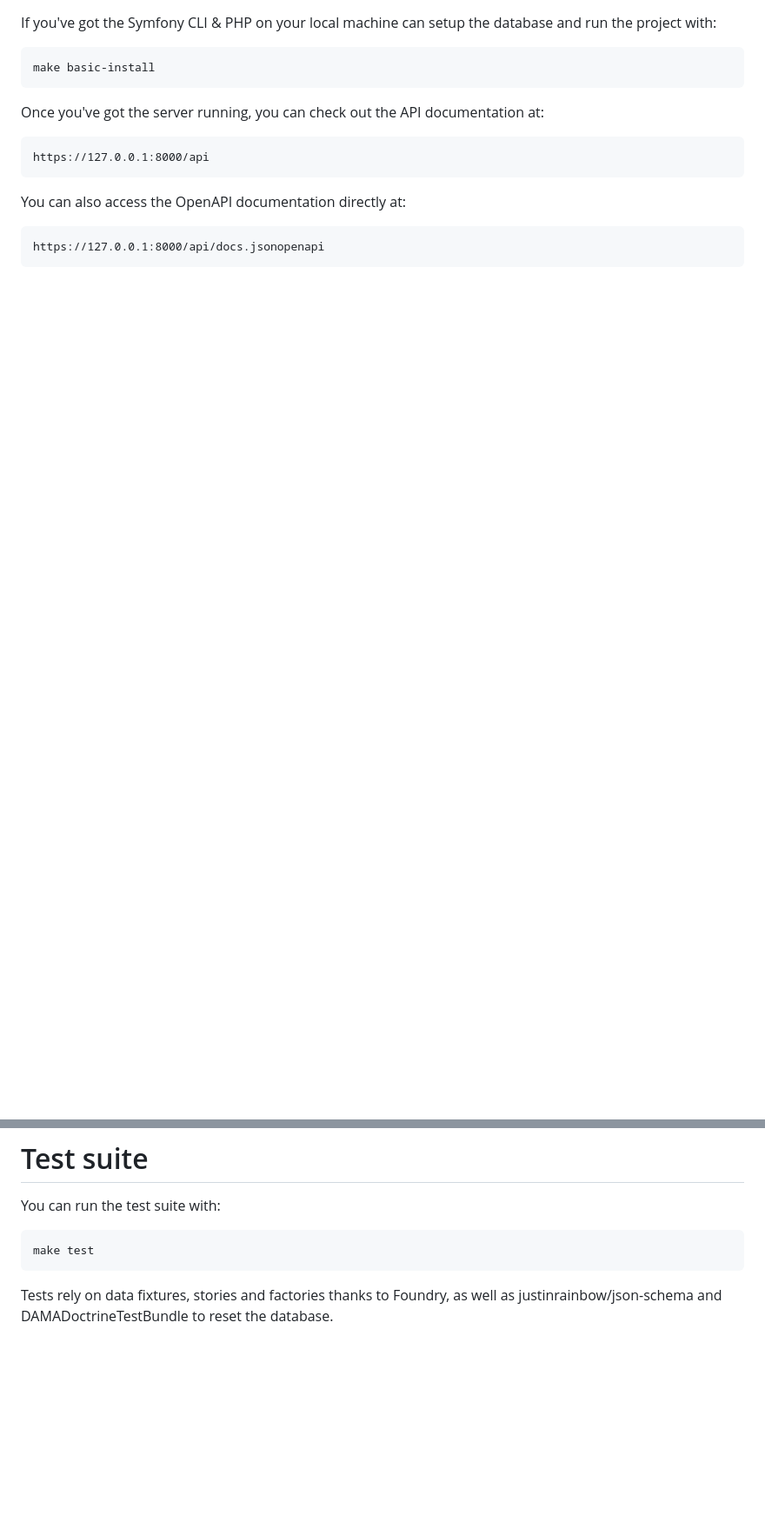
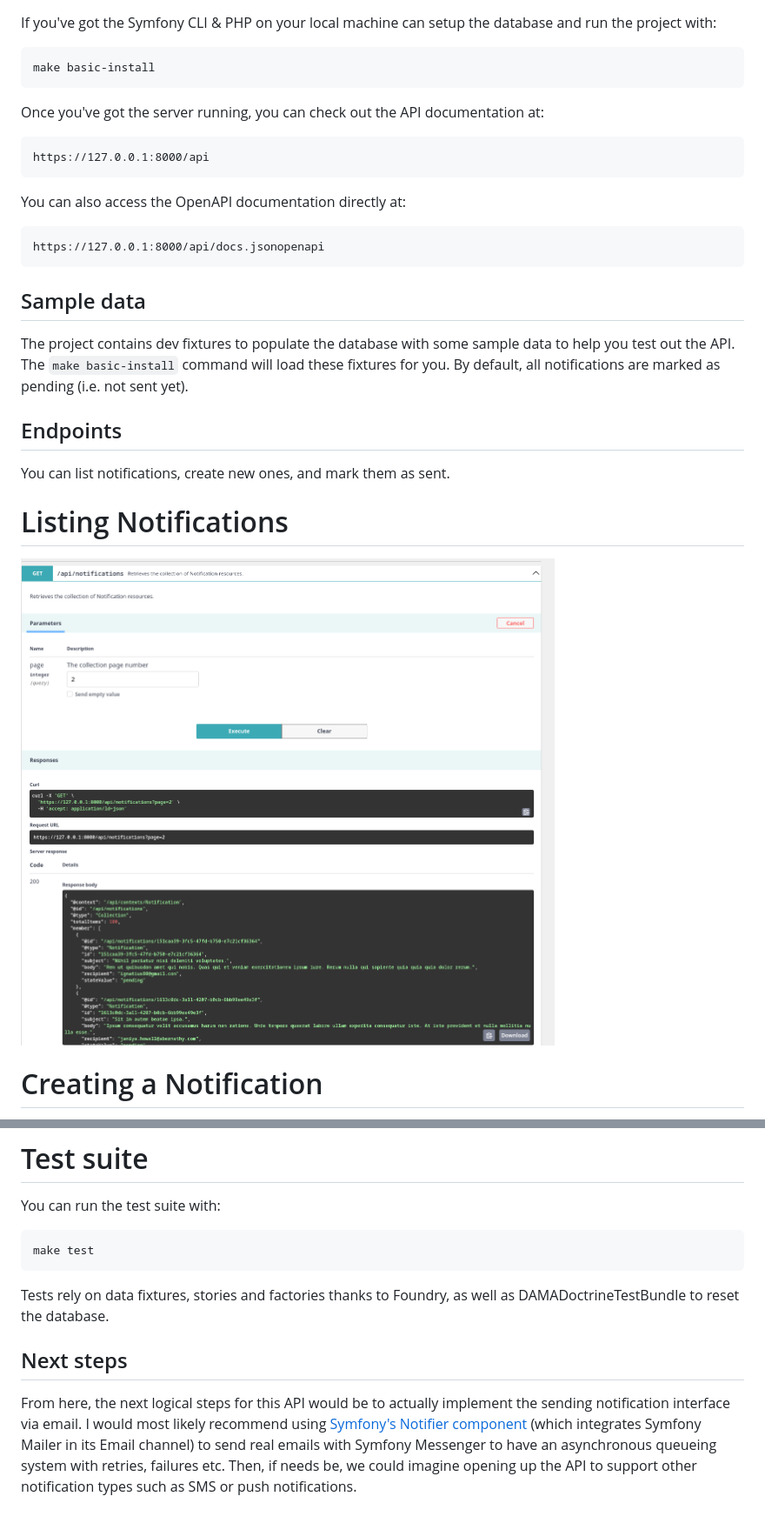
Before and after one commit to stlgaits/notifications-api, a Markdown page: README.md, 2 parts joined by grey strips. Shown at 87% size. GitHub-like rendering; pictures changed too: docs/list_response.png (added); blank space fills up the shorter version.

Commit message:
docs: architecture, components and next steps

````diff
--- a/README.md
+++ b/README.md
@@ -55,3 +80,18 @@ You can also access the OpenAPI documentation directly at:
 https://127.0.0.1:8000/api/docs.jsonopenapi
 ```
 
+## Sample data
+
+The project contains dev fixtures to populate the database with some sample data to help you test out the API. The `make basic-install` command will load these fixtures for you.
+By default, all notifications are marked as pending (i.e. not sent yet).
+
+## Endpoints
+
+You can list notifications, create new ones, and mark them as sent.
+
+# Listing Notifications
+
+![List notification response](docs/list_response.png)
+
+# Creating a Notification
+
@@ -71,4 +124,10 @@ You can run the test suite with:
 make test
 ```
 
-Tests rely on data fixtures, stories and factories thanks to Foundry, as well as justinrainbow/json-schema and DAMADoctrineTestBundle to reset the database.
+Tests rely on data fixtures, stories and factories thanks to Foundry, as well as DAMADoctrineTestBundle to reset the database.
+
+## Next steps
+
+From here, the next logical steps for this API would be to actually implement the sending notification interface via email.
+I would most likely recommend using [Symfony's Notifier component](https://symfony.com/doc/current/notifier.html) (which integrates Symfony Mailer in its Email channel) to send real emails with Symfony Messenger to have an asynchronous queueing system with retries, failures etc.
+Then, if needs be, we could imagine opening up the API to support other notification types such as SMS or push notifications.
````
Also changed, not shown: other parts of README.md (+41 -3 lines), docs/create_response.png (added), docs/send_response.png (added).
